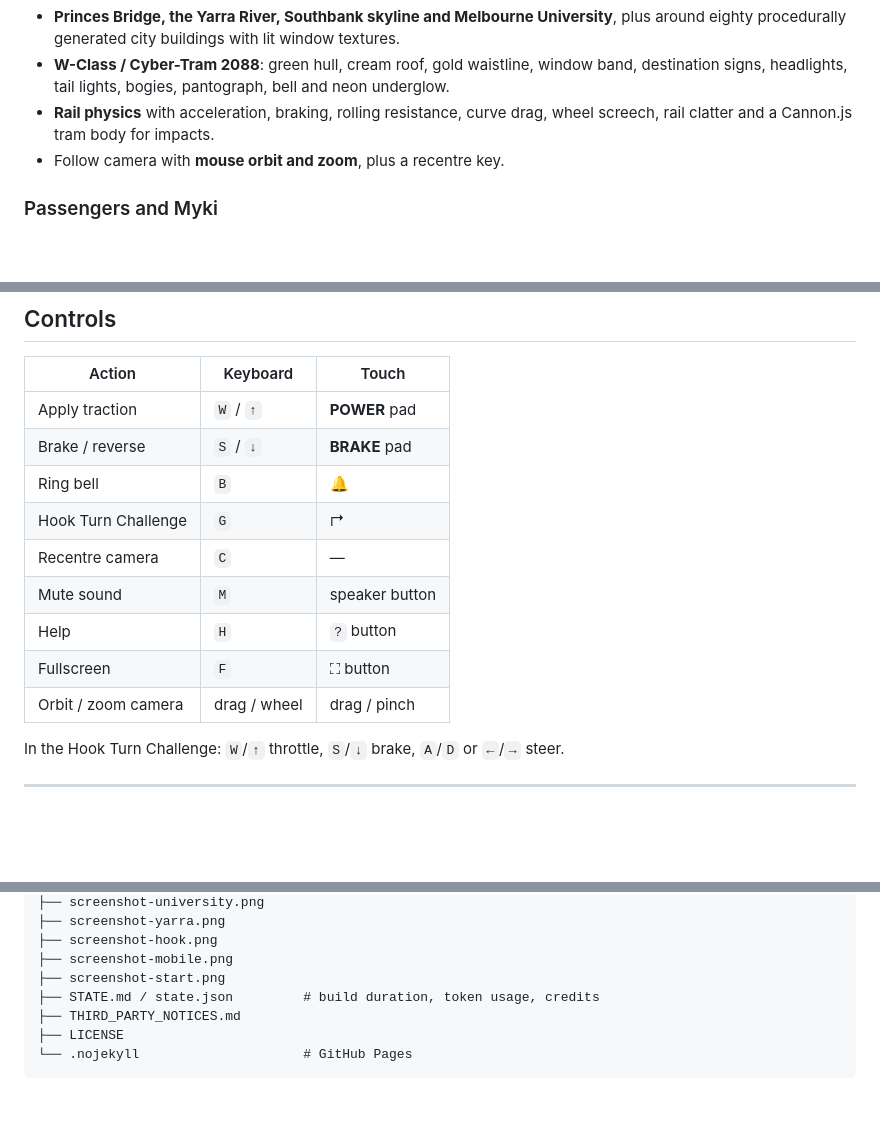
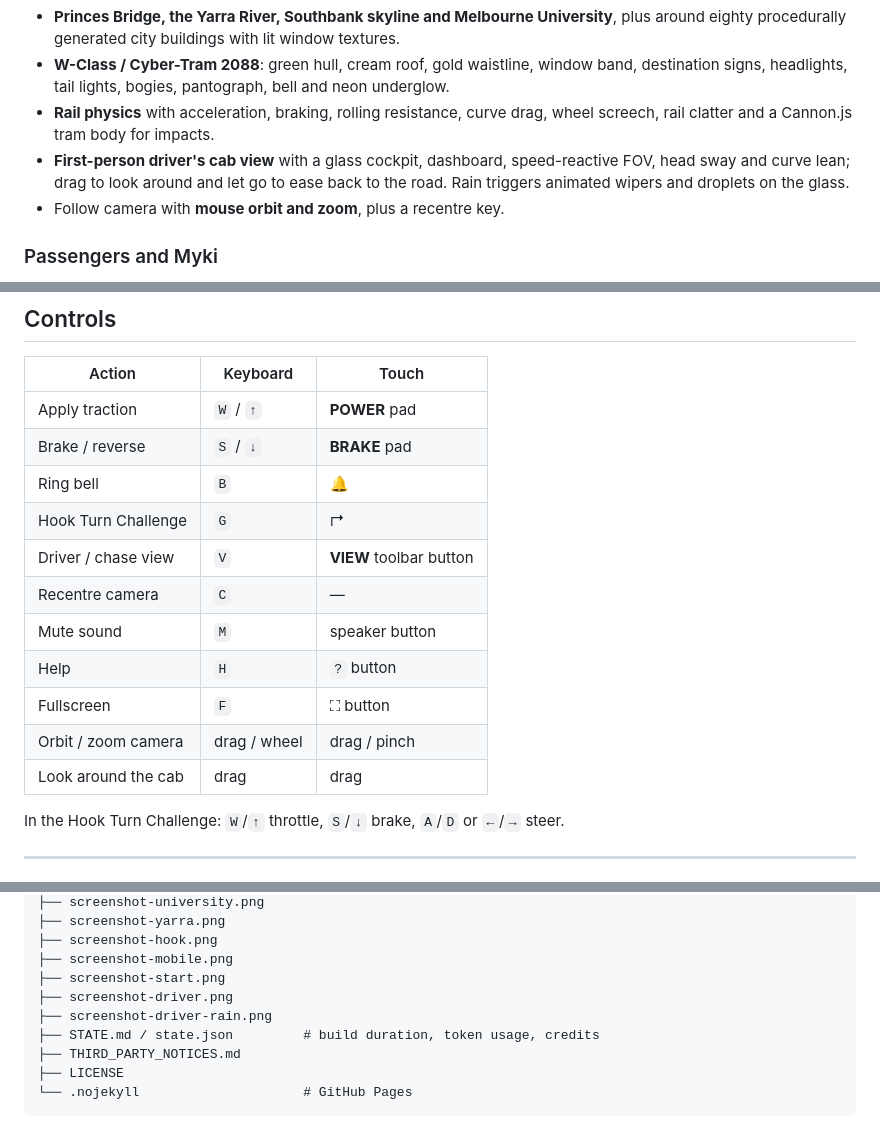
Before and after one commit to somphol/tramtracker-2088, a Markdown page: README.md, 3 parts joined by grey strips. Drawn GitHub-style; blank space fills up the shorter version.

```diff
--- a/README.md
+++ b/README.md
@@ -70,6 +75,7 @@ A Cannon.js rigid body follows the rails and collides with street furniture, whi
 - **Princes Bridge, the Yarra River, Southbank skyline and Melbourne University**, plus around eighty procedurally generated city buildings with lit window textures.
 - **W-Class / Cyber-Tram 2088**: green hull, cream roof, gold waistline, window band, destination signs, headlights, tail lights, bogies, pantograph, bell and neon underglow.
 - **Rail physics** with acceleration, braking, rolling resistance, curve drag, wheel screech, rail clatter and a Cannon.js tram body for impacts.
+- **First-person driver's cab view** with a glass cockpit, dashboard, speed-reactive FOV, head sway and curve lean; drag to look around and let go to ease back to the road. Rain triggers animated wipers and droplets on the glass.
 - Follow camera with **mouse orbit and zoom**, plus a recentre key.
 
 ### Passengers and Myki
@@ -126,11 +132,13 @@ Yarra Trams green and gold meets a cyberpunk neon HUD: glassmorphic telemetry, c
 | Brake / reverse | `S` / `↓` | **BRAKE** pad |
 | Ring bell | `B` | 🔔 |
 | Hook Turn Challenge | `G` | ↱ |
+| Driver / chase view | `V` | **VIEW** toolbar button |
 | Recentre camera | `C` | — |
 | Mute sound | `M` | speaker button |
 | Help | `H` | `?` button |
 | Fullscreen | `F` | ⛶ button |
 | Orbit / zoom camera | drag / wheel | drag / pinch |
+| Look around the cab | drag | drag |
 
 In the Hook Turn Challenge: `W`/`↑` throttle, `S`/`↓` brake, `A`/`D` or `←`/`→` steer.
 
@@ -260,6 +268,8 @@ tramtracker-2088/
 ├── screenshot-hook.png
 ├── screenshot-mobile.png
 ├── screenshot-start.png
+├── screenshot-driver.png
+├── screenshot-driver-rain.png
 ├── STATE.md / state.json         # build duration, token usage, credits
 ├── THIRD_PARTY_NOTICES.md
 ├── LICENSE
```
Also changed, not shown: other parts of README.md (+10 -4 lines), STATE.md (+23 -15 lines), screenshot-driver-rain.png (added), screenshot-driver.png (added), 4 other files.
